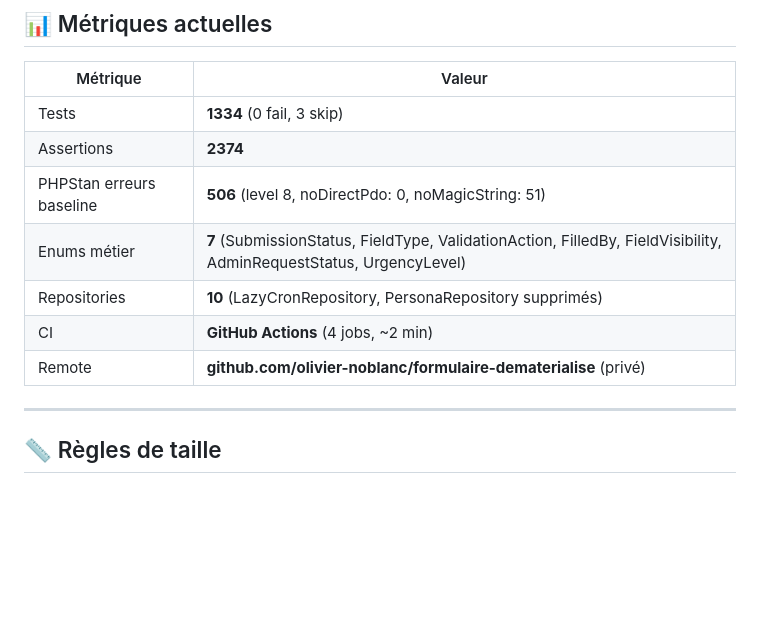
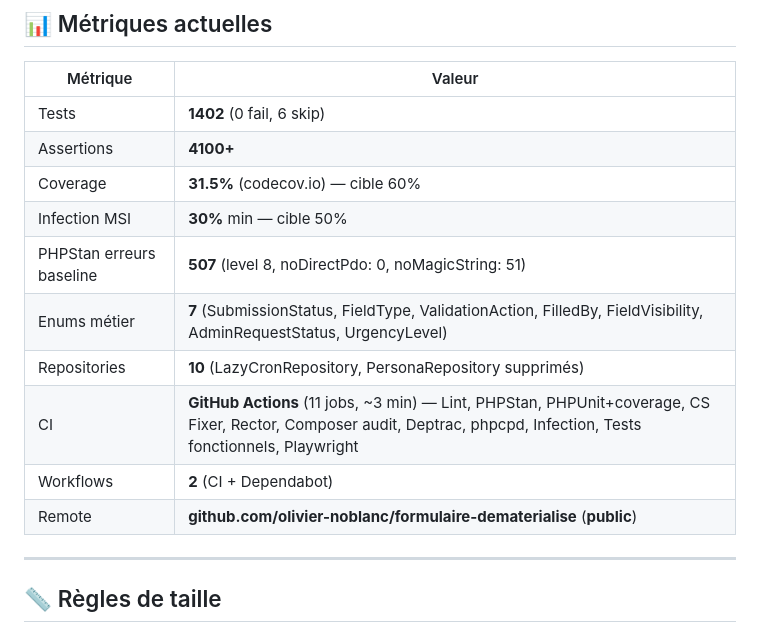
Before and after one commit to olivier-noblanc/formulaire-dematerialise, a Markdown page: TODO.md, the part around the change. Drawn GitHub-style; blank space fills up the shorter version.

```diff
--- a/TODO.md
+++ b/TODO.md
@@ -4,13 +4,16 @@
 
 | Métrique | Valeur |
 |----------|--------|
-| Tests | **1334** (0 fail, 3 skip) |
-| Assertions | **2374** |
-| PHPStan erreurs baseline | **506** (level 8, noDirectPdo: 0, noMagicString: 51) |
+| Tests | **1402** (0 fail, 6 skip) |
+| Assertions | **4100+** |
+| Coverage | **31.5%** (codecov.io) — cible 60% |
+| Infection MSI | **30%** min — cible 50% |
+| PHPStan erreurs baseline | **507** (level 8, noDirectPdo: 0, noMagicString: 51) |
 | Enums métier | **7** (SubmissionStatus, FieldType, ValidationAction, FilledBy, FieldVisibility, AdminRequestStatus, UrgencyLevel) |
 | Repositories | **10** (LazyCronRepository, PersonaRepository supprimés) |
-| CI | **GitHub Actions** (4 jobs, ~2 min) |
-| Remote | **github.com/olivier-noblanc/formulaire-dematerialise** (privé) |
+| CI | **GitHub Actions** (11 jobs, ~3 min) — Lint, PHPStan, PHPUnit+coverage, CS Fixer, Rector, Composer audit, Deptrac, phpcpd, Infection, Tests fonctionnels, Playwright |
+| Workflows | **2** (CI + Dependabot) |
+| Remote | **github.com/olivier-noblanc/formulaire-dematerialise** (**public**) |
 
 ---
 
```
Also changed, not shown: CHANGELOG.md (+67 -0 lines).
